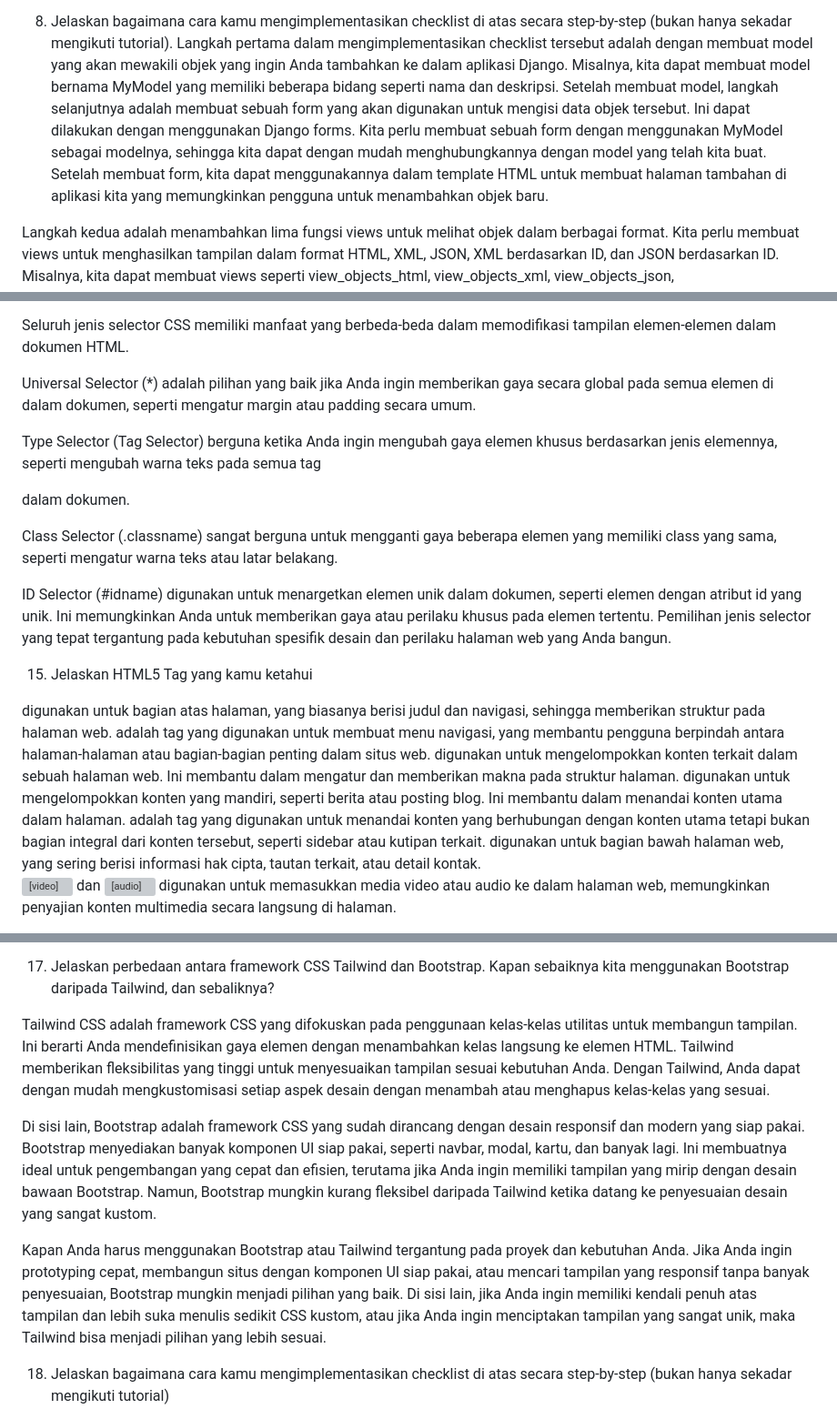
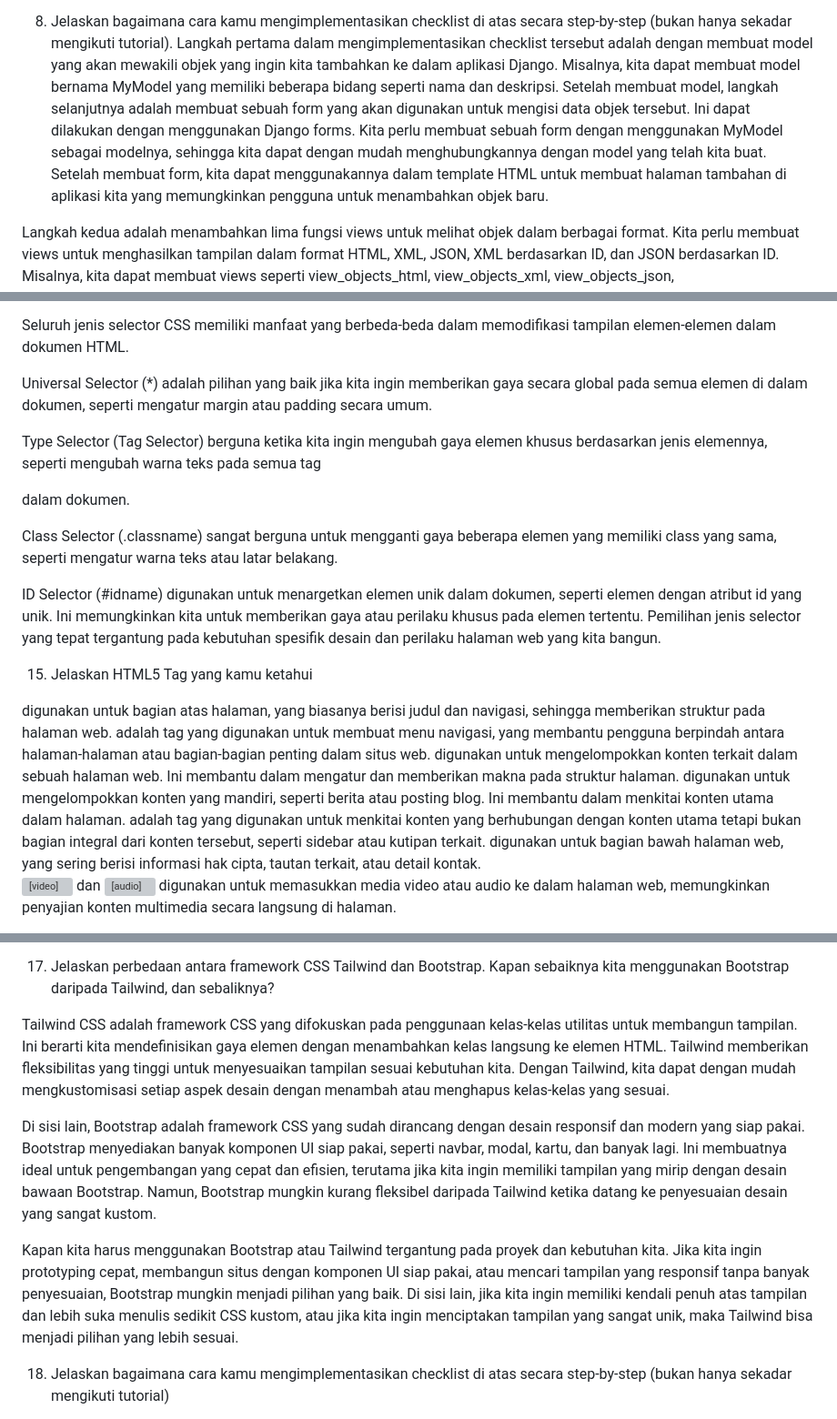
Before and after one commit to Nabilo13/Tugas2_NabilNazirAhmad_2206082663, a Markdown page: README.md, 3 parts joined by grey strips. Shown at 91% size. Rendered like a GitHub page; grey boxes are pictures that could not be loaded.

```diff
--- a/README.md
+++ b/README.md
@@ -73,7 +73,7 @@ Ketiga, browser web modern memiliki dukungan bawaan untuk JSON. Hal ini memungki
 Terakhir, JSON mendapatkan dukungan luas di banyak bahasa pemrograman. Ini berarti bahwa data JSON dapat dengan mudah diproses dan digunakan dalam berbagai konteks pengembangan, tidak hanya dalam lingkungan web. Ini memberikan fleksibilitas yang besar dalam mengintegrasikan sistem yang berbeda dan mengirimkan data antar aplikasi dengan JSON sebagai format pertukarannya.
 
 8. Jelaskan bagaimana cara kamu mengimplementasikan checklist di atas secara step-by-step (bukan hanya sekadar mengikuti tutorial).
-Langkah pertama dalam mengimplementasikan checklist tersebut adalah dengan membuat model yang akan mewakili objek yang ingin Anda tambahkan ke dalam aplikasi Django. Misalnya, kita dapat membuat model bernama MyModel yang memiliki beberapa bidang seperti nama dan deskripsi. Setelah membuat model, langkah selanjutnya adalah membuat sebuah form yang akan digunakan untuk mengisi data objek tersebut. Ini dapat dilakukan dengan menggunakan Django forms. Kita perlu membuat sebuah form dengan menggunakan MyModel sebagai modelnya, sehingga kita dapat dengan mudah menghubungkannya dengan model yang telah kita buat. Setelah membuat form, kita dapat menggunakannya dalam template HTML untuk membuat halaman tambahan di aplikasi kita yang memungkinkan pengguna untuk menambahkan objek baru.
+Langkah pertama dalam mengimplementasikan checklist tersebut adalah dengan membuat model yang akan mewakili objek yang ingin kita tambahkan ke dalam aplikasi Django. Misalnya, kita dapat membuat model bernama MyModel yang memiliki beberapa bidang seperti nama dan deskripsi. Setelah membuat model, langkah selanjutnya adalah membuat sebuah form yang akan digunakan untuk mengisi data objek tersebut. Ini dapat dilakukan dengan menggunakan Django forms. Kita perlu membuat sebuah form dengan menggunakan MyModel sebagai modelnya, sehingga kita dapat dengan mudah menghubungkannya dengan model yang telah kita buat. Setelah membuat form, kita dapat menggunakannya dalam template HTML untuk membuat halaman tambahan di aplikasi kita yang memungkinkan pengguna untuk menambahkan objek baru.
 
 Langkah kedua adalah menambahkan lima fungsi views untuk melihat objek dalam berbagai format. Kita perlu membuat views untuk menghasilkan tampilan dalam format HTML, XML, JSON, XML berdasarkan ID, dan JSON berdasarkan ID. Misalnya, kita dapat membuat views seperti view_objects_html, view_objects_xml, view_objects_json, view_object_xml_by_id, dan view_object_json_by_id. Views ini akan mengambil data dari model MyModel dan merendernya dalam format yang sesuai, seperti HTML atau JSON. Kita dapat menggunakan fungsi serializers dari Django untuk mengonversi objek Python ke format XML atau JSON.
 
@@ -240,14 +240,14 @@ Untuk mengimplementasikan checklist yang telah disebutkan, langkah pertama adala
 
 Seluruh jenis selector CSS memiliki manfaat yang berbeda-beda dalam memodifikasi tampilan elemen-elemen dalam dokumen HTML.
 
-Universal Selector (*) adalah pilihan yang baik jika Anda ingin memberikan gaya secara global pada semua elemen di dalam dokumen, seperti mengatur margin atau padding secara umum.
+Universal Selector (*) adalah pilihan yang baik jika kita ingin memberikan gaya secara global pada semua elemen di dalam dokumen, seperti mengatur margin atau padding secara umum.
 
-Type Selector (Tag Selector) berguna ketika Anda ingin mengubah gaya elemen khusus berdasarkan jenis elemennya, seperti mengubah warna teks pada semua tag <p> dalam dokumen.
+Type Selector (Tag Selector) berguna ketika kita ingin mengubah gaya elemen khusus berdasarkan jenis elemennya, seperti mengubah warna teks pada semua tag <p> dalam dokumen.
 
 Class Selector (.classname) sangat berguna untuk mengganti gaya beberapa elemen yang memiliki class yang sama, seperti mengatur warna teks atau latar belakang.
 
-ID Selector (#idname) digunakan untuk menargetkan elemen unik dalam dokumen, seperti elemen dengan atribut id yang unik. Ini memungkinkan Anda untuk memberikan gaya atau perilaku khusus pada elemen tertentu.
-Pemilihan jenis selector yang tepat tergantung pada kebutuhan spesifik desain dan perilaku halaman web yang Anda bangun.
+ID Selector (#idname) digunakan untuk menargetkan elemen unik dalam dokumen, seperti elemen dengan atribut id yang unik. Ini memungkinkan kita untuk memberikan gaya atau perilaku khusus pada elemen tertentu.
+Pemilihan jenis selector yang tepat tergantung pada kebutuhan spesifik desain dan perilaku halaman web yang kita bangun.
 
 15. Jelaskan HTML5 Tag yang kamu ketahui
 
@@ -257,9 +257,9 @@ Pemilihan jenis selector yang tepat tergantung pada kebutuhan spesifik desain da
 
 <section> digunakan untuk mengelompokkan konten terkait dalam sebuah halaman web. Ini membantu dalam mengatur dan memberikan makna pada struktur halaman.
 
-<article> digunakan untuk mengelompokkan konten yang mandiri, seperti berita atau posting blog. Ini membantu dalam menandai konten utama dalam halaman.
+<article> digunakan untuk mengelompokkan konten yang mandiri, seperti berita atau posting blog. Ini membantu dalam menkitai konten utama dalam halaman.
 
-<aside> adalah tag yang digunakan untuk menandai konten yang berhubungan dengan konten utama tetapi bukan bagian integral dari konten tersebut, seperti sidebar atau kutipan terkait.
+<aside> adalah tag yang digunakan untuk menkitai konten yang berhubungan dengan konten utama tetapi bukan bagian integral dari konten tersebut, seperti sidebar atau kutipan terkait.
 
 <footer> digunakan untuk bagian bawah halaman web, yang sering berisi informasi hak cipta, tautan terkait, atau detail kontak.
 
@@ -281,11 +281,11 @@ Padding, di sisi lain, adalah ruang yang terletak di antara konten elemen dan ba
 
 17. Jelaskan perbedaan antara framework CSS Tailwind dan Bootstrap. Kapan sebaiknya kita menggunakan Bootstrap daripada Tailwind, dan sebaliknya?
 
-Tailwind CSS adalah framework CSS yang difokuskan pada penggunaan kelas-kelas utilitas untuk membangun tampilan. Ini berarti Anda mendefinisikan gaya elemen dengan menambahkan kelas langsung ke elemen HTML. Tailwind memberikan fleksibilitas yang tinggi untuk menyesuaikan tampilan sesuai kebutuhan Anda. Dengan Tailwind, Anda dapat dengan mudah mengkustomisasi setiap aspek desain dengan menambah atau menghapus kelas-kelas yang sesuai.
+Tailwind CSS adalah framework CSS yang difokuskan pada penggunaan kelas-kelas utilitas untuk membangun tampilan. Ini berarti kita mendefinisikan gaya elemen dengan menambahkan kelas langsung ke elemen HTML. Tailwind memberikan fleksibilitas yang tinggi untuk menyesuaikan tampilan sesuai kebutuhan kita. Dengan Tailwind, kita dapat dengan mudah mengkustomisasi setiap aspek desain dengan menambah atau menghapus kelas-kelas yang sesuai.
 
-Di sisi lain, Bootstrap adalah framework CSS yang sudah dirancang dengan desain responsif dan modern yang siap pakai. Bootstrap menyediakan banyak komponen UI siap pakai, seperti navbar, modal, kartu, dan banyak lagi. Ini membuatnya ideal untuk pengembangan yang cepat dan efisien, terutama jika Anda ingin memiliki tampilan yang mirip dengan desain bawaan Bootstrap. Namun, Bootstrap mungkin kurang fleksibel daripada Tailwind ketika datang ke penyesuaian desain yang sangat kustom.
+Di sisi lain, Bootstrap adalah framework CSS yang sudah dirancang dengan desain responsif dan modern yang siap pakai. Bootstrap menyediakan banyak komponen UI siap pakai, seperti navbar, modal, kartu, dan banyak lagi. Ini membuatnya ideal untuk pengembangan yang cepat dan efisien, terutama jika kita ingin memiliki tampilan yang mirip dengan desain bawaan Bootstrap. Namun, Bootstrap mungkin kurang fleksibel daripada Tailwind ketika datang ke penyesuaian desain yang sangat kustom.
 
-Kapan Anda harus menggunakan Bootstrap atau Tailwind tergantung pada proyek dan kebutuhan Anda. Jika Anda ingin prototyping cepat, membangun situs dengan komponen UI siap pakai, atau mencari tampilan yang responsif tanpa banyak penyesuaian, Bootstrap mungkin menjadi pilihan yang baik. Di sisi lain, jika Anda ingin memiliki kendali penuh atas tampilan dan lebih suka menulis sedikit CSS kustom, atau jika Anda ingin menciptakan tampilan yang sangat unik, maka Tailwind bisa menjadi pilihan yang lebih sesuai.
+Kapan kita harus menggunakan Bootstrap atau Tailwind tergantung pada proyek dan kebutuhan kita. Jika kita ingin prototyping cepat, membangun situs dengan komponen UI siap pakai, atau mencari tampilan yang responsif tanpa banyak penyesuaian, Bootstrap mungkin menjadi pilihan yang baik. Di sisi lain, jika kita ingin memiliki kendali penuh atas tampilan dan lebih suka menulis sedikit CSS kustom, atau jika kita ingin menciptakan tampilan yang sangat unik, maka Tailwind bisa menjadi pilihan yang lebih sesuai.
 
 18. Jelaskan bagaimana cara kamu mengimplementasikan checklist di atas secara step-by-step (bukan hanya sekadar mengikuti tutorial)
 
```
Also changed, not shown: other parts of README.md (+32 -0 lines).
